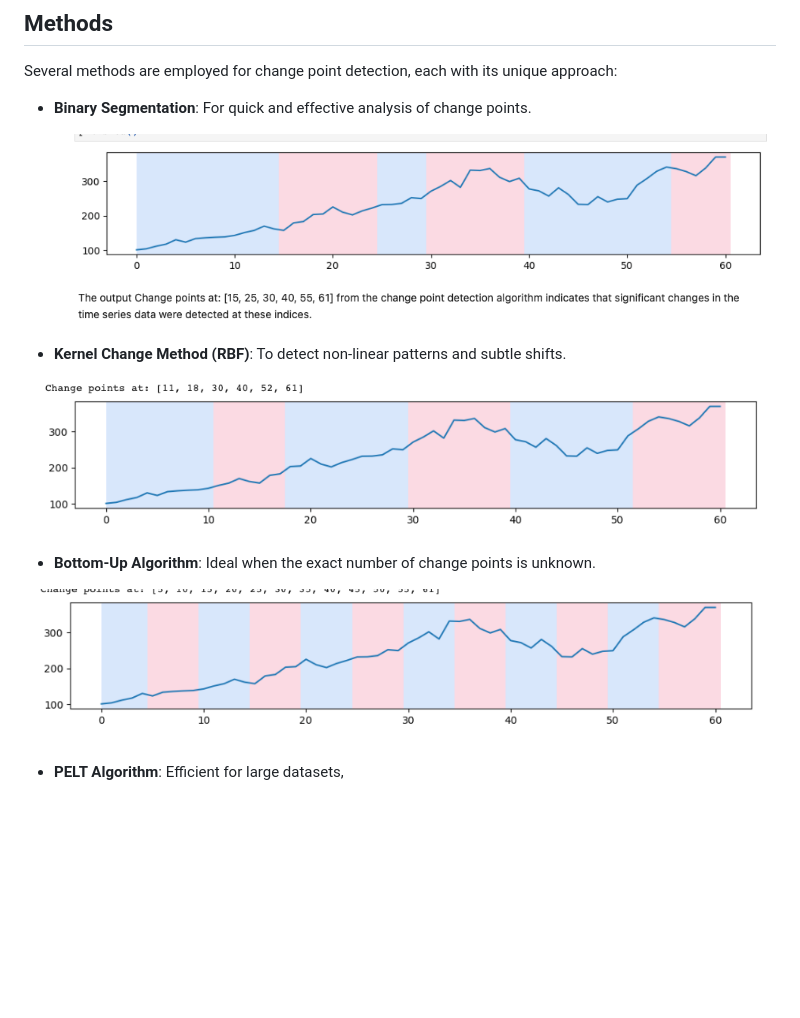
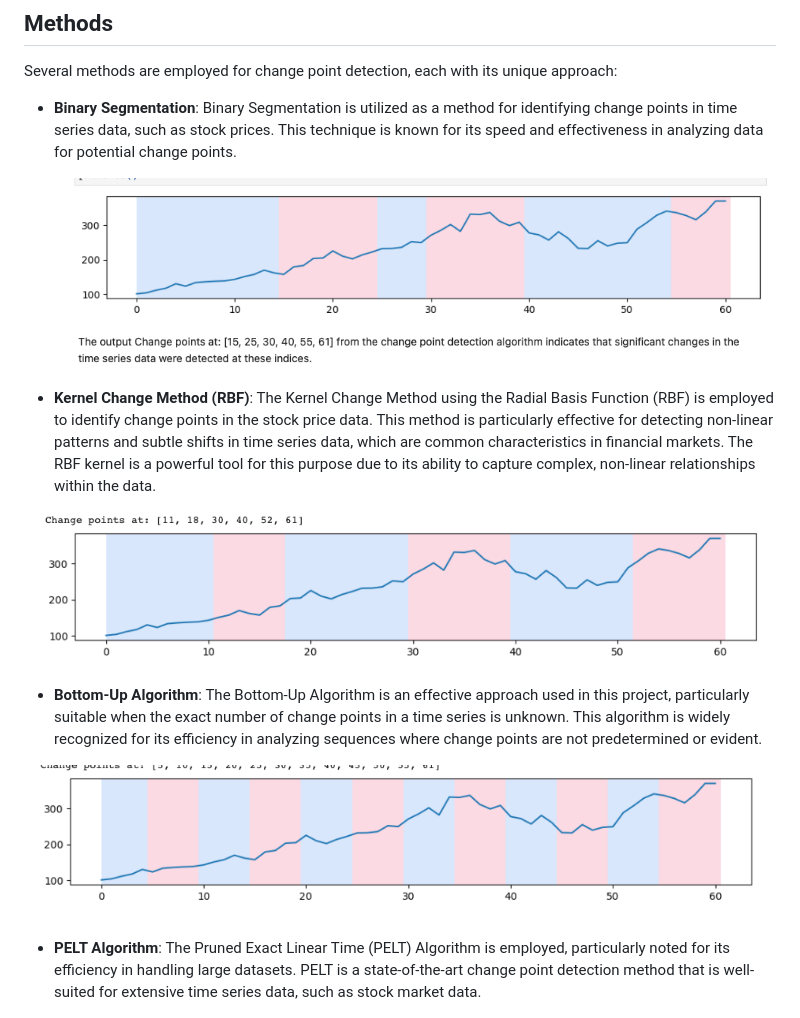
Before and after one commit to dsrichard97/msft_CPD, a Markdown page: README.md, the part around the change. GitHub-like rendering; blank space fills up the shorter version.

```diff
--- a/README.md
+++ b/README.md
@@ -53,25 +53,29 @@ This comprehensive data set provides a foundation for analyzing trends, fluctuat
 
 Several methods are employed for change point detection, each with its unique approach:
 
-- **Binary Segmentation**: For quick and effective analysis of change points.
+- **Binary Segmentation**: Binary Segmentation is utilized as a method for identifying change points in time series data, such as stock prices. This technique is known for its speed and effectiveness in analyzing data for potential change points.
+
   <p align="center">
   <!-- Replace 'image_url' with the actual URL of your image -->
   <img src="binseg.png" alt="Microsoft Change Point Detection">
 </p>
 
-- **Kernel Change Method (RBF)**: To detect non-linear patterns and subtle shifts.
+- **Kernel Change Method (RBF)**: The Kernel Change Method using the Radial Basis Function (RBF) is employed to identify change points in the stock price data. This method is particularly effective for detecting non-linear patterns and subtle shifts in time series data, which are common characteristics in financial markets. The RBF kernel is a powerful tool for this purpose due to its ability to capture complex, non-linear relationships within the data.
+
 <p align="center">
   <!-- Replace 'image_url' with the actual URL of your image -->
   <img src="kern.png" alt="Microsoft Change Point Detection">
 </p>
 
-- **Bottom-Up Algorithm**: Ideal when the exact number of change points is unknown.
+- **Bottom-Up Algorithm**: The Bottom-Up Algorithm is an effective approach used in this project, particularly suitable when the exact number of change points in a time series is unknown. This algorithm is widely recognized for its efficiency in analyzing sequences where change points are not predetermined or evident.
+
 <p align="center">
   <!-- Replace 'image_url' with the actual URL of your image -->
   <img src="bottomup.png" alt="Microsoft Change Point Detection">
 </p>
 
-- **PELT Algorithm**: Efficient for large datasets,
+- **PELT Algorithm**: The Pruned Exact Linear Time (PELT) Algorithm is employed, particularly noted for its efficiency in handling large datasets. PELT is a state-of-the-art change point detection method that is well-suited for extensive time series data, such as stock market data.
+
 <p align="center">
   <!-- Replace 'image_url' with the actual URL of your image -->
   <img src="pelt.png" alt="Microsoft Change Point Detection">
```
